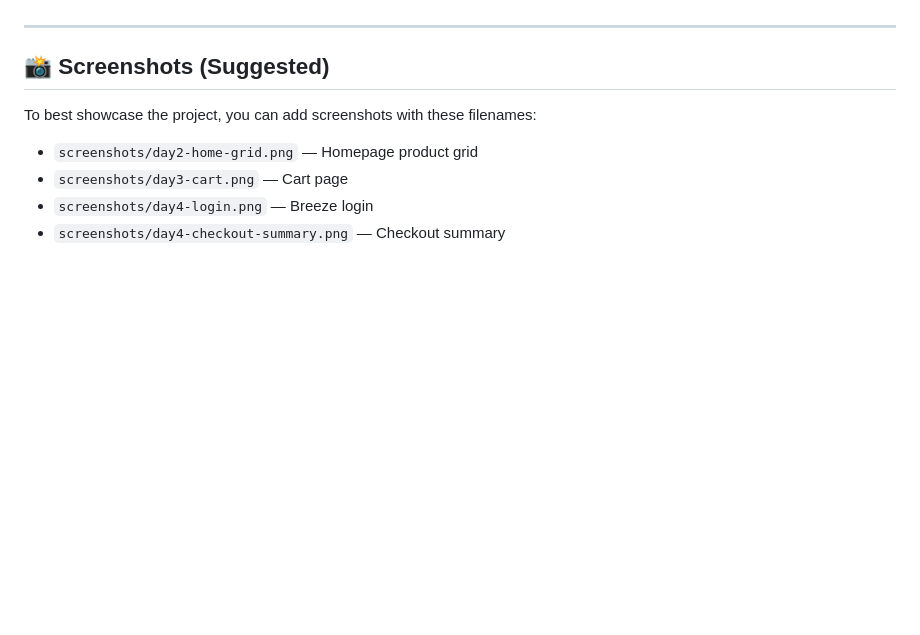
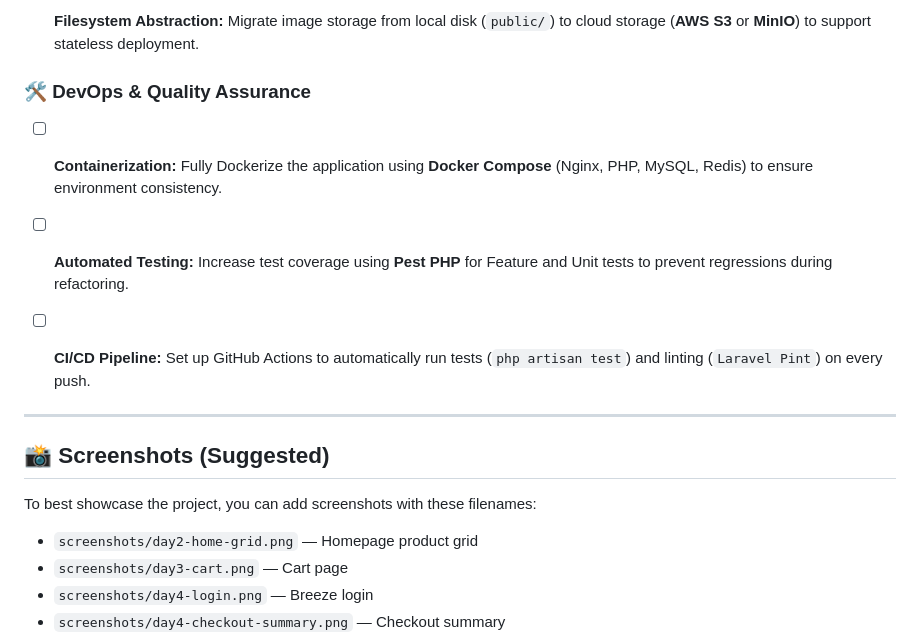
Before and after one commit to bluenoe/blushop-laravel, a Markdown page: README.md, the part around the change printed below. GitHub-like rendering; blank space fills up the shorter version.

```diff
--- a/README.md
+++ b/README.md
@@ -153,3 +170,12 @@ The application will be available at `http://127.0.0.1:8000`.
+-   [ ] **Filesystem Abstraction:** Migrate image storage from local disk (`public/`) to cloud storage (**AWS S3** or **MinIO**) to support stateless deployment.
+
+### 🛠️ DevOps & Quality Assurance
+
+-   [ ] **Containerization:** Fully Dockerize the application using **Docker Compose** (Nginx, PHP, MySQL, Redis) to ensure environment consistency.
+
+-   [ ] **Automated Testing:** Increase test coverage using **Pest PHP** for Feature and Unit tests to prevent regressions during refactoring.
+
+-   [ ] **CI/CD Pipeline:** Set up GitHub Actions to automatically run tests (`php artisan test`) and linting (`Laravel Pint`) on every push.
 
 ---
 
```
Also changed, not shown: other parts of README.md (+44 -27 lines).
